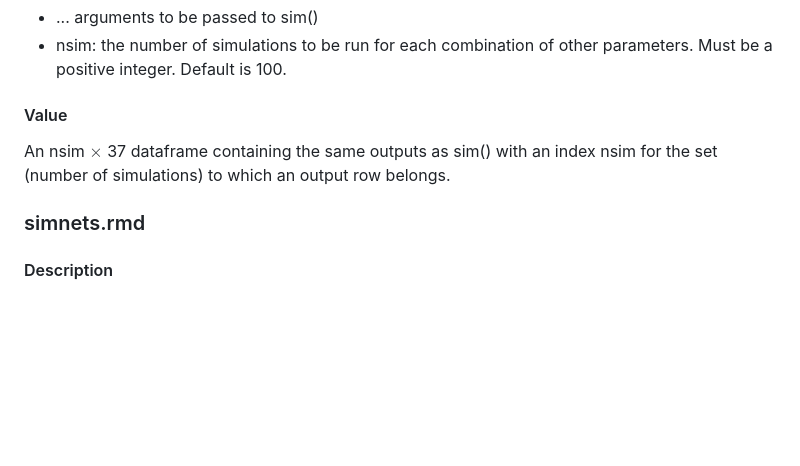
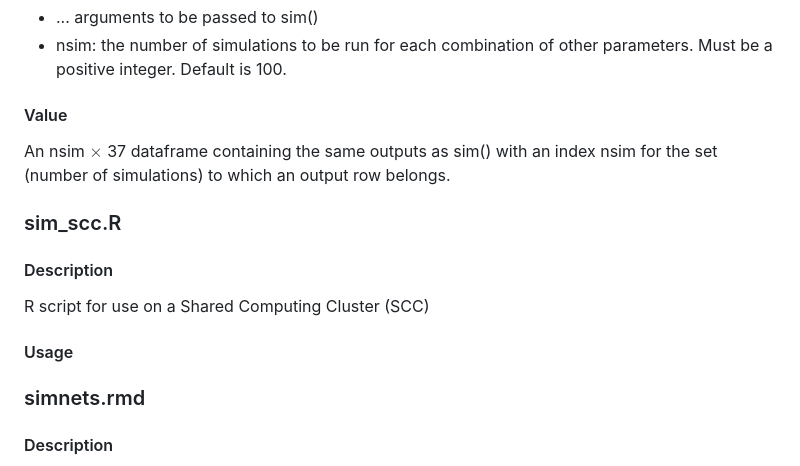
Before and after one commit to nico-dangelo/Network-Spillover, a Markdown page: README.md, the part around the change. Rendered like a GitHub page; blank space fills up the shorter version.

```diff
--- a/README.md
+++ b/README.md
@@ -67,6 +67,10 @@ sim_par(...)
 * nsim: the number of simulations to be run for each combination of other parameters. Must be a positive integer. Default is 100.
 #### Value
 An nsim $\times$ 37 dataframe containing the same outputs as sim() with an index nsim for the set (number of simulations) to which an output row belongs.
+### sim_scc.R
+#### Description
+R script for use on a Shared Computing Cluster (SCC)
+#### Usage
 ### simnets.rmd
 #### Description
 An Rmarkdown file that implements simulations across combinations of all parameters. Controls parallel implementation via future arguments, generates dataframes of results for each manipulated parameter, as well as summary statistics and plots/figures.
```
